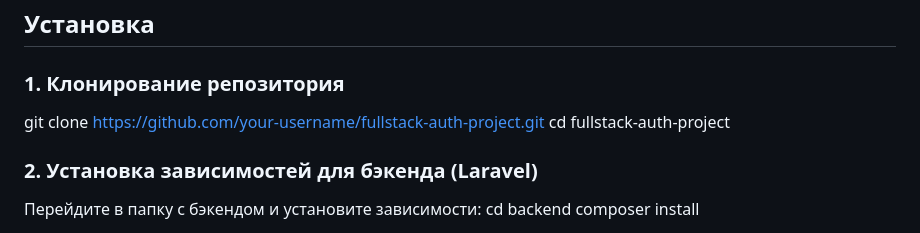
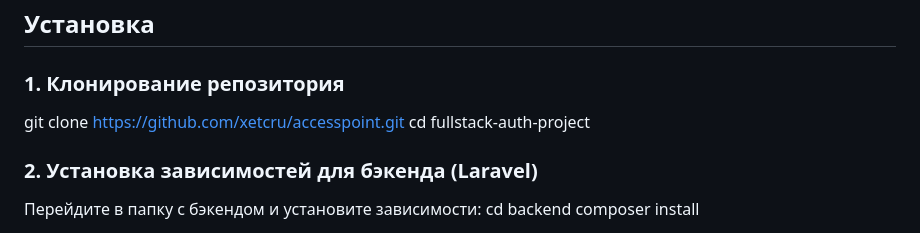
Before and after one commit to xetcru/accesspoint, a Markdown page: README.md, the part around the change. Drawn GitHub-style.

```diff
--- a/README.md
+++ b/README.md
@@ -37,7 +37,7 @@
 
 ### 1. Клонирование репозитория
 
-git clone https://github.com/your-username/fullstack-auth-project.git
+git clone https://github.com/xetcru/accesspoint.git
 cd fullstack-auth-project
 
 ### 2. Установка зависимостей для бэкенда (Laravel)
```
